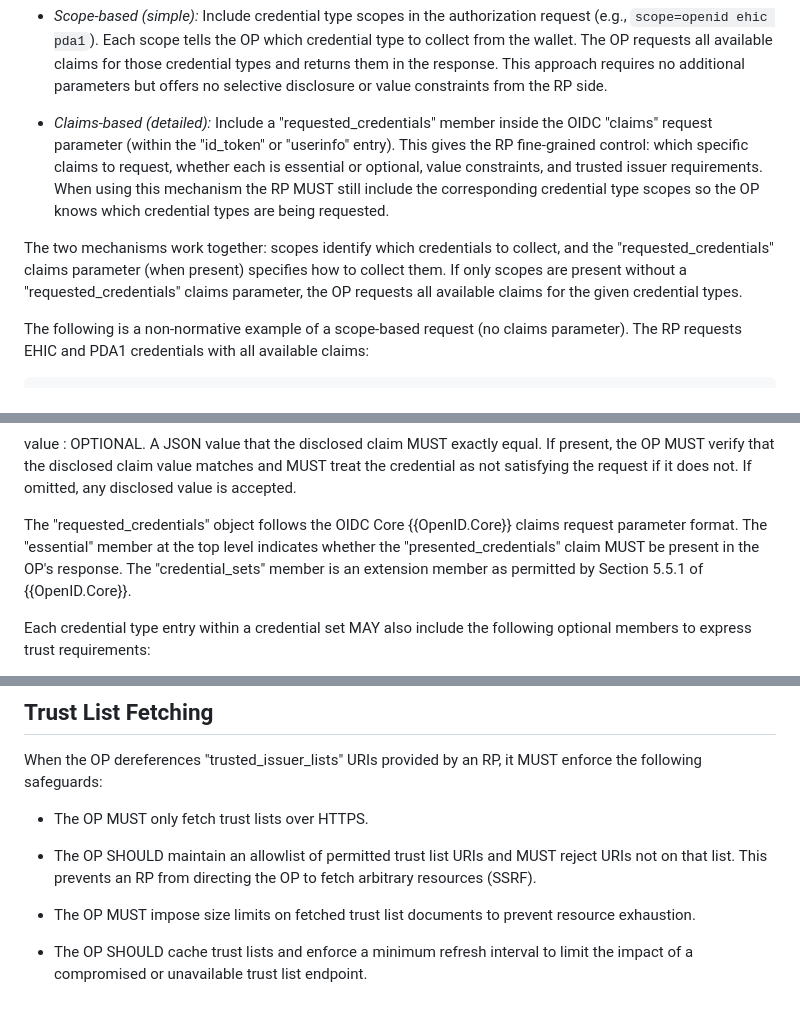
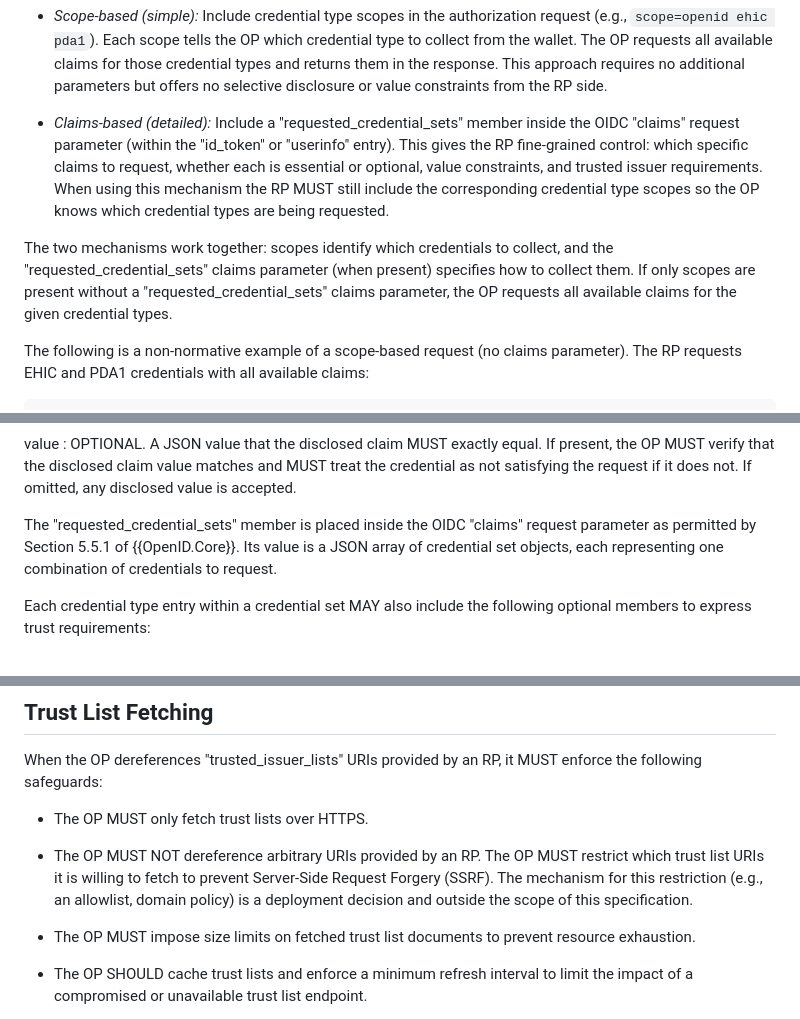
Before and after one commit to masv3971/rfc_credential_oidc_bridge, a Markdown page: draft-svensson-credential-oidc-bridge.md, 3 parts joined by grey strips. Drawn GitHub-style.

```diff
--- a/draft-svensson-credential-oidc-bridge.md
+++ b/draft-svensson-credential-oidc-bridge.md
@@ -165,7 +165,7 @@ Authentication Request:
    approach requires no additional parameters but offers no
    selective disclosure or value constraints from the RP side.
 
-*  *Claims-based (detailed):* Include a "requested_credentials"
+*  *Claims-based (detailed):* Include a "requested_credential_sets"
    member inside the OIDC "claims" request parameter (within the
    "id_token" or "userinfo" entry).  This gives the RP fine-grained
    control: which specific claims to request, whether each is
@@ -175,9 +175,9 @@ Authentication Request:
    knows which credential types are being requested.
 
 The two mechanisms work together: scopes identify which credentials
-to collect, and the "requested_credentials" claims parameter (when
+to collect, and the "requested_credential_sets" claims parameter (when
 present) specifies how to collect them.  If only scopes are present
-without a "requested_credentials" claims parameter, the OP requests
+without a "requested_credential_sets" claims parameter, the OP requests
 all available claims for the given credential types.
 
 The following is a non-normative example of a scope-based request
@@ -225,12 +225,10 @@ value
   the request if it does not.  If omitted, any disclosed value is
   accepted.
 
-The "requested_credentials" object follows the OIDC Core
-{{OpenID.Core}} claims request parameter format.  The "essential"
-member at the top level indicates whether the
-"presented_credentials" claim MUST be present in the OP's response.
-The "credential_sets" member is an extension member as permitted by
-Section 5.5.1 of {{OpenID.Core}}.
+The "requested_credential_sets" member is placed inside the OIDC
+"claims" request parameter as permitted by Section 5.5.1 of
+{{OpenID.Core}}.  Its value is a JSON array of credential set
+objects, each representing one combination of credentials to request.
 
 Each credential type entry within a credential set MAY also include
 the following optional members to express trust requirements:
@@ -1167,9 +1161,11 @@ RP, it MUST enforce the following safeguards:
 
 *  The OP MUST only fetch trust lists over HTTPS.
 
-*  The OP SHOULD maintain an allowlist of permitted trust list URIs
-   and MUST reject URIs not on that list.  This prevents an RP from
-   directing the OP to fetch arbitrary resources (SSRF).
+*  The OP MUST NOT dereference arbitrary URIs provided by an RP.
+   The OP MUST restrict which trust list URIs it is willing to fetch
+   to prevent Server-Side Request Forgery (SSRF).  The mechanism for
+   this restriction (e.g., an allowlist, domain policy) is a
+   deployment decision and outside the scope of this specification.
 
 *  The OP MUST impose size limits on fetched trust list documents to
    prevent resource exhaustion.
```
Also changed, not shown: other parts of draft-svensson-credential-oidc-bridge.md (+128 -132 lines).
